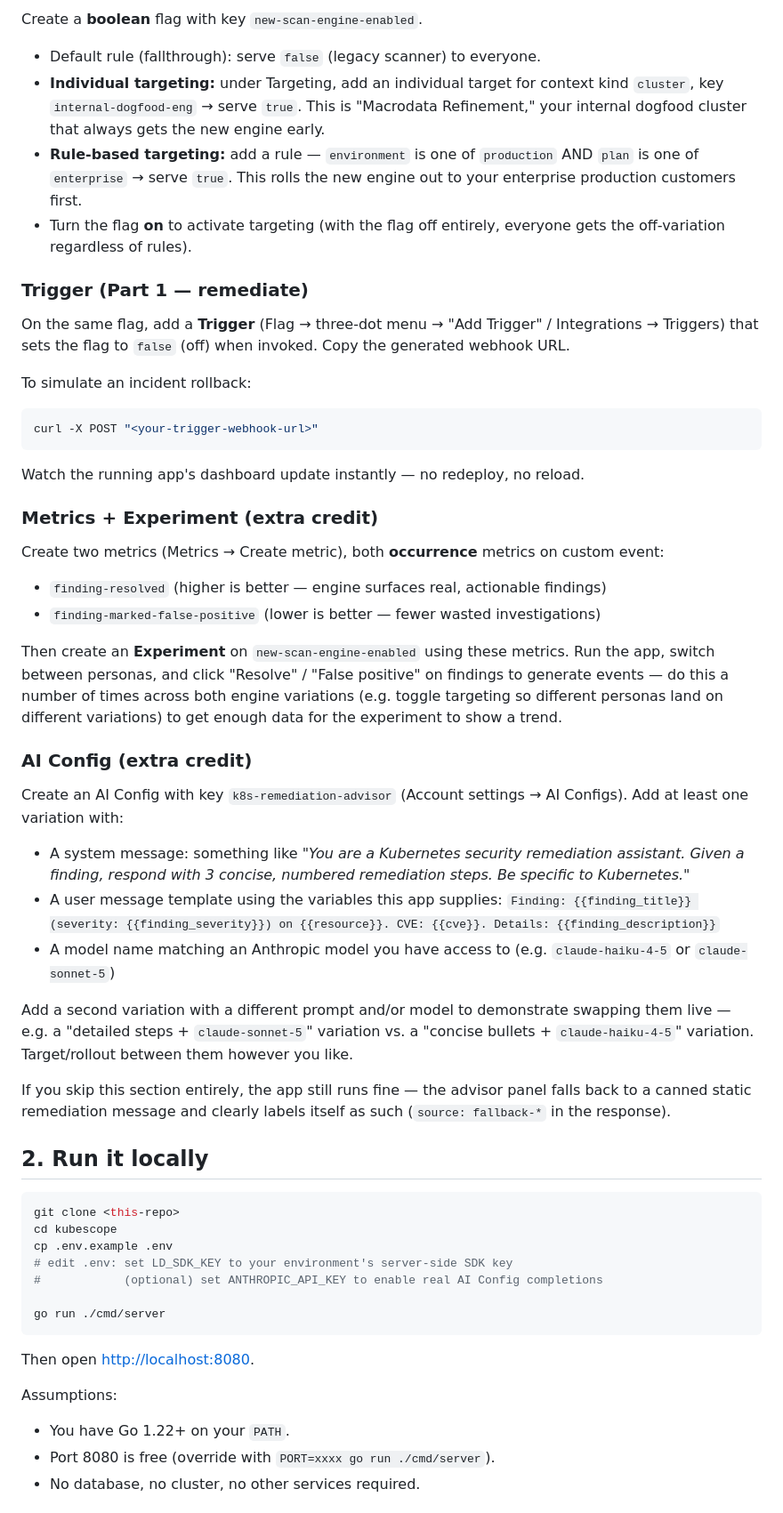
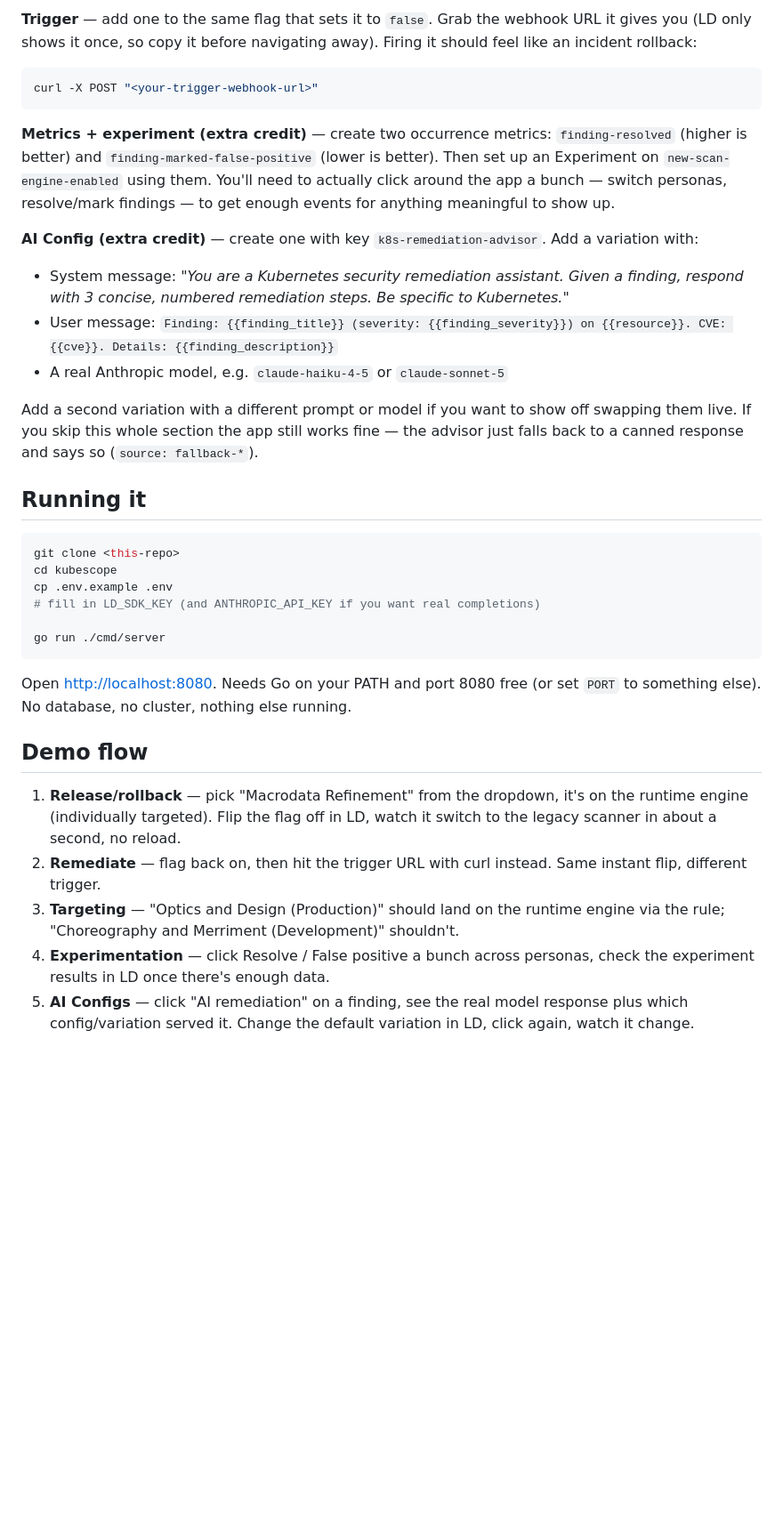
Before and after one commit to eric-magnus/kubescope, a Markdown page: README.md, the part around one of its changes. Shown at 89% size. Drawn GitHub-style; blank space fills up the shorter version.

````diff
--- a/README.md
+++ b/README.md
@@ -61,78 +68,55 @@ needed beyond the key existing — it's used automatically once a flag/AI Config
 
-Create a **boolean** flag with key `new-scan-engine-enabled`.
-
-- Default rule (fallthrough): serve `false` (legacy scanner) to everyone.
-- **Individual targeting:** under Targeting, add an individual target for context kind `cluster`,
-  key `internal-dogfood-eng` → serve `true`. This is "Macrodata Refinement," your internal dogfood
-  cluster that always gets the new engine early.
-- **Rule-based targeting:** add a rule — `environment` is one of `production` AND `plan` is one of
-  `enterprise` → serve `true`. This rolls the new engine out to your enterprise production
-  customers first.
-- Turn the flag **on** to activate targeting (with the flag off entirely, everyone gets the
-  off-variation regardless of rules).
-
-### Trigger (Part 1 — remediate)
-
-On the same flag, add a **Trigger** (Flag → three-dot menu → "Add Trigger" / Integrations →
-Triggers) that sets the flag to `false` (off) when invoked. Copy the generated webhook URL.
-
-To simulate an incident rollback:
+**Trigger** — add one to the same flag that sets it to `false`. Grab the webhook URL it gives
+you (LD only shows it once, so copy it before navigating away). Firing it should feel like an
+incident rollback:
 
 ```bash
 curl -X POST "<your-trigger-webhook-url>"
 ```
 
-Watch the running app's dashboard update instantly — no redeploy, no reload.
+**Metrics + experiment (extra credit)** — create two occurrence metrics: `finding-resolved`
+(higher is better) and `finding-marked-false-positive` (lower is better). Then set up an
+Experiment on `new-scan-engine-enabled` using them. You'll need to actually click around the app
+a bunch — switch personas, resolve/mark findings — to get enough events for anything meaningful
+to show up.
 
-### Metrics + Experiment (extra credit)
+**AI Config (extra credit)** — create one with key `k8s-remediation-advisor`. Add a variation
+with:
 
-Create two metrics (Metrics → Create metric), both **occurrence** metrics on custom event:
+- System message: _"You are a Kubernetes security remediation assistant. Given a finding, respond
+  with 3 concise, numbered remediation steps. Be specific to Kubernetes."_
+- User message: `Finding: {{finding_title}} (severity: {{finding_severity}}) on {{resource}}. CVE: {{cve}}. Details: {{finding_description}}`
+- A real Anthropic model, e.g. `claude-haiku-4-5` or `claude-sonnet-5`
 
-- `finding-resolved` (higher is better — engine surfaces real, actionable findings)
-- `finding-marked-false-positive` (lower is better — fewer wasted investigations)
+Add a second variation with a different prompt or model if you want to show off swapping them
+live. If you skip this whole section the app still works fine — the advisor just falls back to a
+canned response and says so (`source: fallback-*`).
 
-Then create an **Experiment** on `new-scan-engine-enabled` using these metrics. Run the app,
-switch between personas, and click "Resolve" / "False positive" on findings to generate events —
-do this a number of times across both engine variations (e.g. toggle targeting so different
-personas land on different variations) to get enough data for the experiment to show a trend.
-
-### AI Config (extra credit)
-
-Create an AI Config with key `k8s-remediation-advisor` (Account settings → AI Configs). Add at
-least one variation with:
-
-- A system message: something like _"You are a Kubernetes security remediation assistant. Given a
-  finding, respond with 3 concise, numbered remediation steps. Be specific to Kubernetes."_
-- A user message template using the variables this app supplies:
-  `Finding: {{finding_title}} (severity: {{finding_severity}}) on {{resource}}. CVE: {{cve}}. Details: {{finding_description}}`
-- A model name matching an Anthropic model you have access to (e.g. `claude-haiku-4-5` or
-  `claude-sonnet-5`)
-
-Add a second variation with a different prompt and/or model to demonstrate swapping them live —
-e.g. a "detailed steps + `claude-sonnet-5`" variation vs. a "concise bullets + `claude-haiku-4-5`"
-variation. Target/rollout between them however you like.
-
-If you skip this section entirely, the app still runs fine — the advisor panel falls back to a
-canned static remediation message and clearly labels itself as such (`source: fallback-*` in the
-response).
-
-## 2. Run it locally
+## Running it
 
 ```bash
 git clone <this-repo>
 cd kubescope
 cp .env.example .env
-# edit .env: set LD_SDK_KEY to your environment's server-side SDK key
-#            (optional) set ANTHROPIC_API_KEY to enable real AI Config completions
+# fill in LD_SDK_KEY (and ANTHROPIC_API_KEY if you want real completions)
 
 go run ./cmd/server
 ```
 
-Then open [http://localhost:8080](http://localhost:8080).
+Open [http://localhost:8080](http://localhost:8080). Needs Go on your PATH and port 8080 free
+(or set `PORT` to something else). No database, no cluster, nothing else running.
 
-Assumptions:
+## Demo flow
 
-- You have Go 1.22+ on your `PATH`.
-- Port 8080 is free (override with `PORT=xxxx go run ./cmd/server`).
-- No database, no cluster, no other services required.
+1. **Release/rollback** — pick "Macrodata Refinement" from the dropdown, it's on the runtime
+   engine (individually targeted). Flip the flag off in LD, watch it switch to the legacy scanner
+   in about a second, no reload.
+2. **Remediate** — flag back on, then hit the trigger URL with curl instead. Same instant flip,
+   different trigger.
+3. **Targeting** — "Optics and Design (Production)" should land on the runtime engine via the
+   rule; "Choreography and Merriment (Development)" shouldn't.
+4. **Experimentation** — click Resolve / False positive a bunch across personas, check the
+   experiment results in LD once there's enough data.
+5. **AI Configs** — click "AI remediation" on a finding, see the real model response plus which
+   config/variation served it. Change the default variation in LD, click again, watch it change.
 
````
Also changed, not shown: other parts of README.md (+51 -61 lines).
